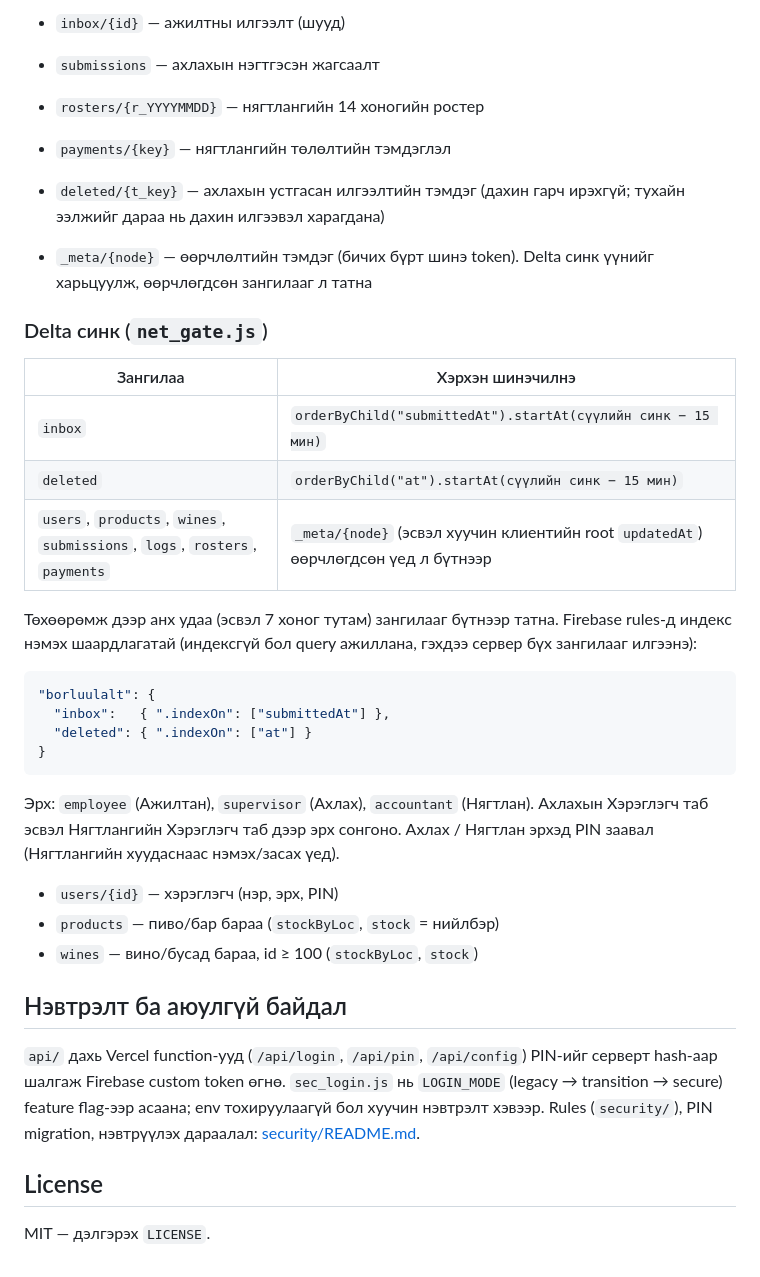
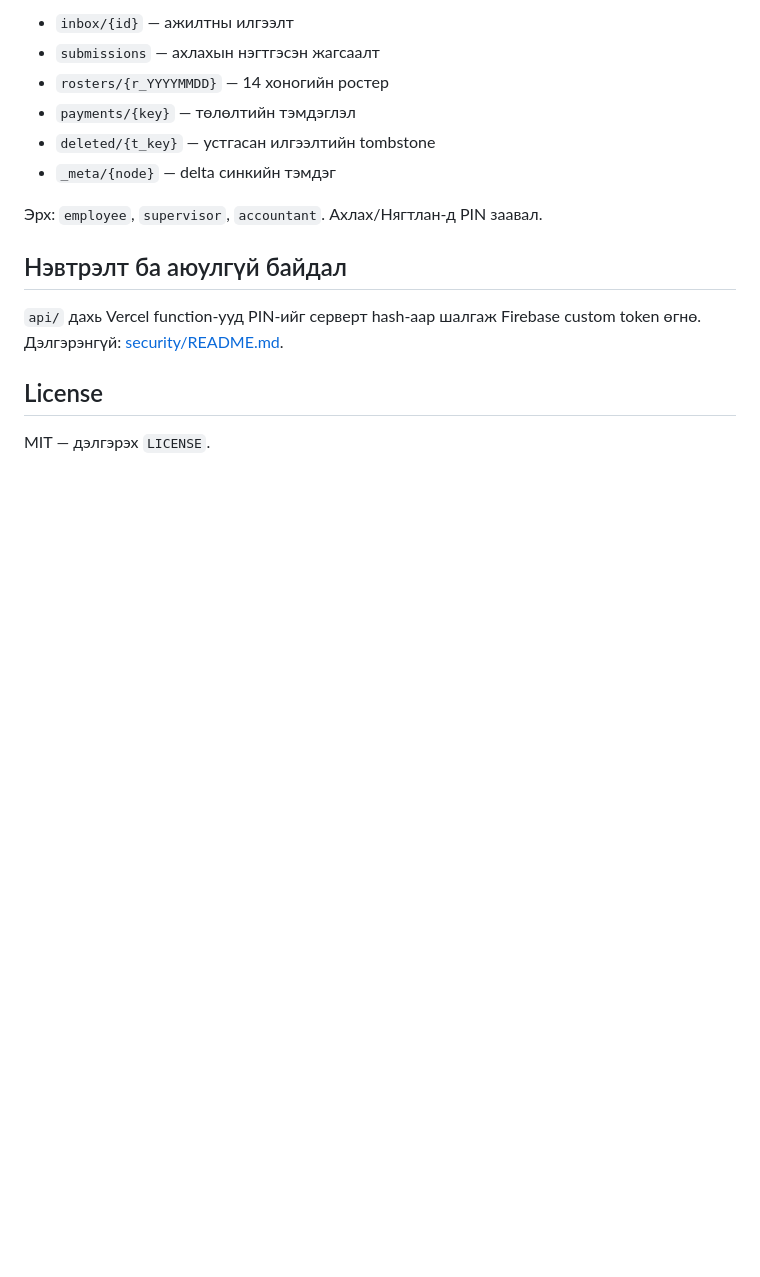
Before and after one commit to XalMorak/borluulalt, a Markdown page: README.md, the part around one of its changes. Rendered like a GitHub page; blank space fills up the shorter version.

````diff
--- a/README.md
+++ b/README.md
@@ -57,40 +54,17 @@ Firebase зангилаа `borluulalt`. Илгээлт: ажилтан + огн
 
-- `inbox/{id}` — ажилтны илгээлт (шууд)
+- `inbox/{id}` — ажилтны илгээлт
 - `submissions` — ахлахын нэгтгэсэн жагсаалт
-- `rosters/{r_YYYYMMDD}` — нягтлангийн 14 хоногийн ростер
-- `payments/{key}` — нягтлангийн төлөлтийн тэмдэглэл
-- `deleted/{t_key}` — ахлахын устгасан илгээлтийн тэмдэг (дахин гарч ирэхгүй; тухайн ээлжийг дараа нь дахин илгээвэл харагдана)
+- `rosters/{r_YYYYMMDD}` — 14 хоногийн ростер
+- `payments/{key}` — төлөлтийн тэмдэглэл
+- `deleted/{t_key}` — устгасан илгээлтийн tombstone
+- `_meta/{node}` — delta синкийн тэмдэг
 
-- `_meta/{node}` — өөрчлөлтийн тэмдэг (бичих бүрт шинэ token). Delta синк үүнийг харьцуулж, өөрчлөгдсөн зангилааг л татна
-
-### Delta синк (`net_gate.js`)
-
-| Зангилаа | Хэрхэн шинэчилнэ |
-|---|---|
-| `inbox` | `orderByChild("submittedAt").startAt(сүүлийн синк − 15 мин)` |
-| `deleted` | `orderByChild("at").startAt(сүүлийн синк − 15 мин)` |
-| `users`, `products`, `wines`, `submissions`, `logs`, `rosters`, `payments` | `_meta/{node}` (эсвэл хуучин клиентийн root `updatedAt`) өөрчлөгдсөн үед л бүтнээр |
-
-Төхөөрөмж дээр анх удаа (эсвэл 7 хоног тутам) зангилааг бүтнээр татна. Firebase rules-д индекс нэмэх шаардлагатай (индексгүй бол query ажиллана, гэхдээ сервер бүх зангилааг илгээнэ):
-
-```json
-"borluulalt": {
-  "inbox":   { ".indexOn": ["submittedAt"] },
-  "deleted": { ".indexOn": ["at"] }
-}
-```
-
-Эрх: `employee` (Ажилтан), `supervisor` (Ахлах), `accountant` (Нягтлан). Ахлахын Хэрэглэгч таб эсвэл Нягтлангийн Хэрэглэгч таб дээр эрх сонгоно. Ахлах / Нягтлан эрхэд PIN заавал (Нягтлангийн хуудаснаас нэмэх/засах үед).
-
-- `users/{id}` — хэрэглэгч (нэр, эрх, PIN)
-- `products` — пиво/бар бараа (`stockByLoc`, `stock` = нийлбэр)
-- `wines` — вино/бусад бараа, id ≥ 100 (`stockByLoc`, `stock`)
+Эрх: `employee`, `supervisor`, `accountant`. Ахлах/Нягтлан-д PIN заавал.
 
 ## Нэвтрэлт ба аюулгүй байдал
 
-`api/` дахь Vercel function-ууд (`/api/login`, `/api/pin`, `/api/config`) PIN-ийг серверт hash-аар шалгаж Firebase custom token өгнө.
-`sec_login.js` нь `LOGIN_MODE` (legacy → transition → secure) feature flag-ээр асаана; env тохируулаагүй бол хуучин нэвтрэлт хэвээр.
-Rules (`security/`), PIN migration, нэвтрүүлэх дараалал: [security/README.md](security/README.md).
+`api/` дахь Vercel function-ууд PIN-ийг серверт hash-аар шалгаж Firebase custom token өгнө.
+Дэлгэрэнгүй: [security/README.md](security/README.md).
 
 ## License
 
````
Also changed, not shown: other parts of README.md (+19 -22 lines).
